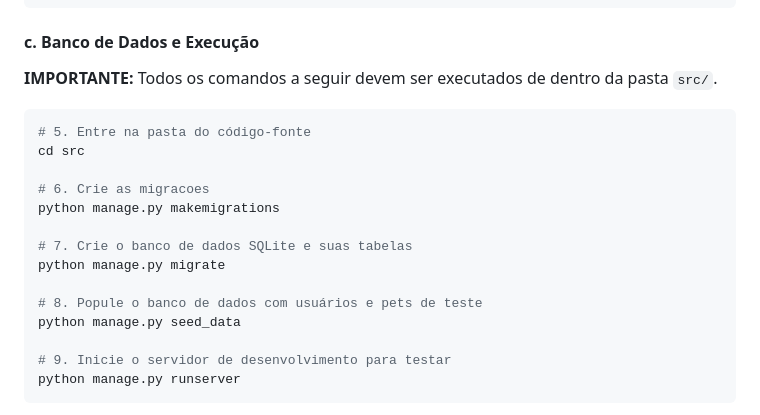
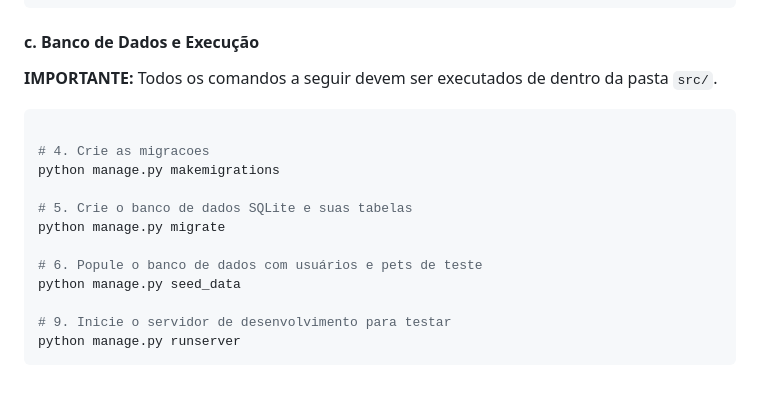
Before and after one commit to Yuridevpro/api_friend_for_life, a Markdown page: README.md, the part around the change. GitHub-like rendering; blank space fills up the shorter version.

````diff
--- a/README.md
+++ b/README.md
@@ -50,16 +50,14 @@ pip install -r requirements.txt
 **IMPORTANTE:** Todos os comandos a seguir devem ser executados de dentro da pasta `src/`.
 
 ```bash
-# 5. Entre na pasta do código-fonte
-cd src
 
-# 6. Crie as migracoes
+# 4. Crie as migracoes
 python manage.py makemigrations
 
-# 7. Crie o banco de dados SQLite e suas tabelas
+# 5. Crie o banco de dados SQLite e suas tabelas
 python manage.py migrate
 
-# 8. Popule o banco de dados com usuários e pets de teste
+# 6. Popule o banco de dados com usuários e pets de teste
 python manage.py seed_data
 
 # 9. Inicie o servidor de desenvolvimento para testar
````
